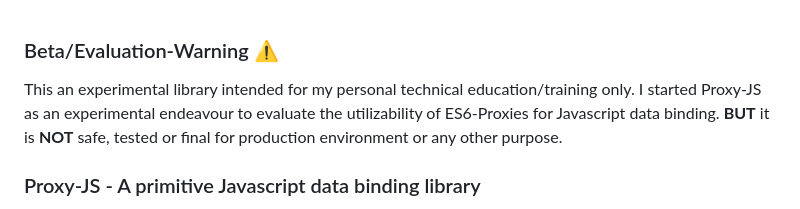
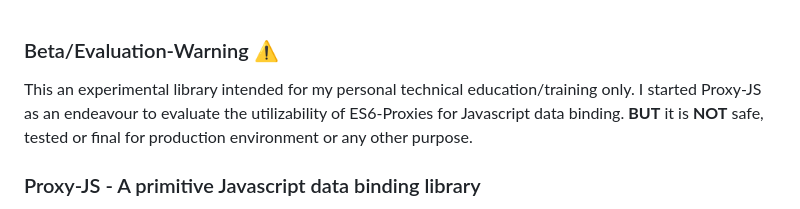
Before and after one commit to ap-dev-at-home/proxy-js, a Markdown page: README.md, the part around the change. Rendered like a GitHub page.

```diff
--- a/README.md
+++ b/README.md
@@ -1,6 +1,6 @@
 ### Beta/Evaluation-Warning ⚠️
 
-This an experimental library intended for my personal technical education/training only. I started Proxy-JS as an experimental endeavour to evaluate the utilizability of ES6-Proxies for Javascript data binding. __BUT__ it is __NOT__ safe, tested or final for production environment or any other purpose.
+This an experimental library intended for my personal technical education/training only. I started Proxy-JS as an endeavour to evaluate the utilizability of ES6-Proxies for Javascript data binding. __BUT__ it is __NOT__ safe, tested or final for production environment or any other purpose.
 
 ### Proxy-JS - A primitive Javascript data binding library
 
```
